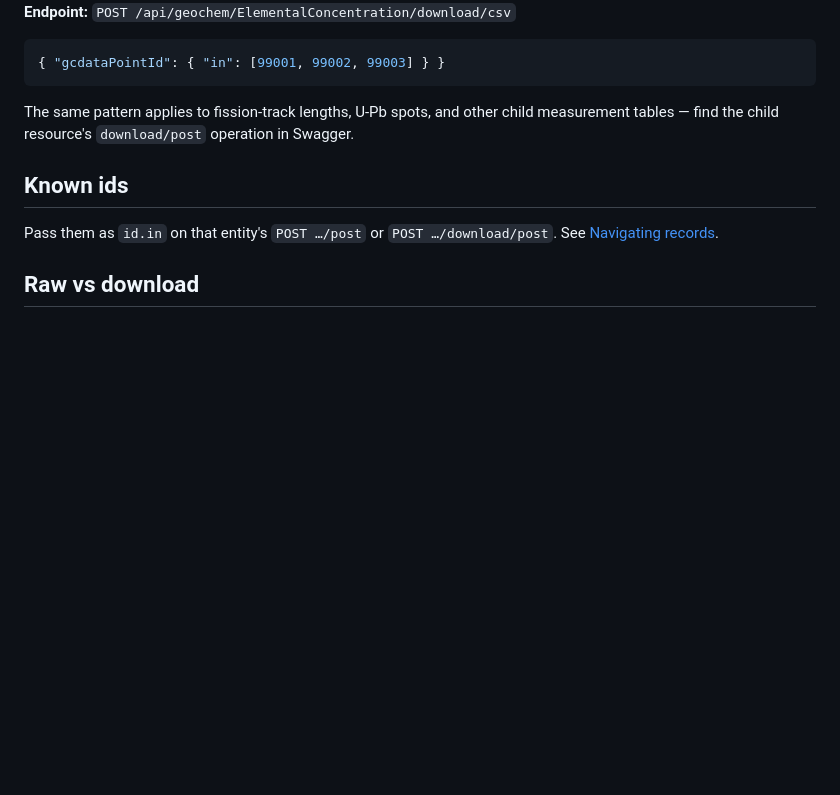
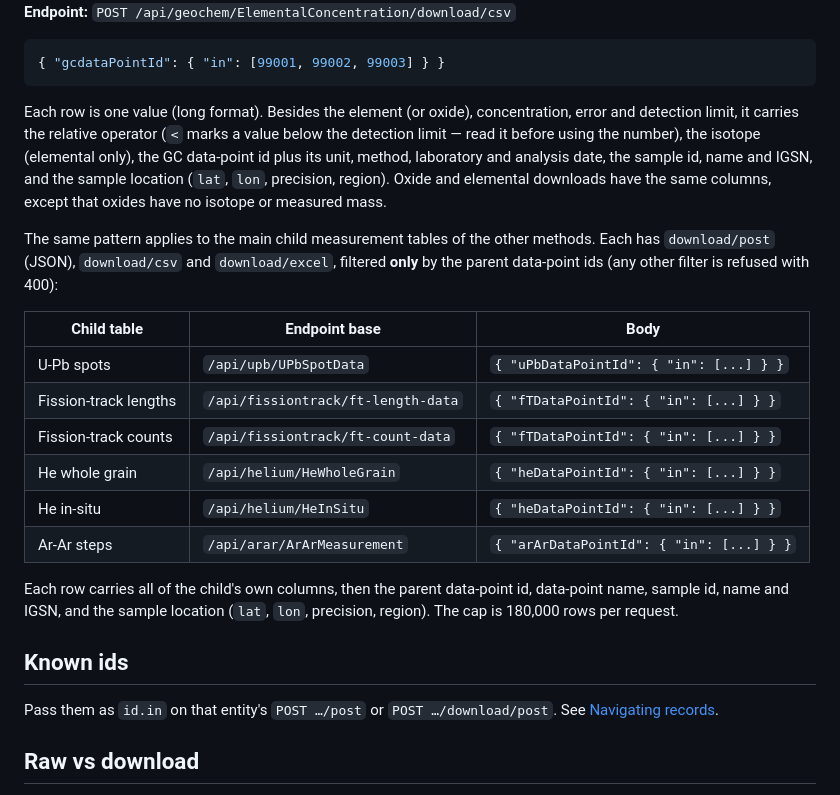
Before and after one commit to lithodat-pty-ltd/io.lithosurfer.userdoc, a Markdown page: 02_consuming-data/download-and-export.md, the part around the change. Drawn GitHub-style; blank space fills up the shorter version.

Commit message:
Enhance documentation for data downloading by detailing the structure and content of child measurement tables. Added specific endpoints and request formats for various child resources, clarifying the data returned and the limitations on row counts per request. This update improves user understanding of the data retrieval process across different measurement methods.

````diff
--- a/02_consuming-data/download-and-export.md
+++ b/02_consuming-data/download-and-export.md
@@ -137,7 +137,20 @@ Example — elemental concentrations for known GC data-point ids (chunk if there
 { "gcdataPointId": { "in": [99001, 99002, 99003] } }
 ```
 
-The same pattern applies to fission-track lengths, U-Pb spots, and other child measurement tables — find the child resource's `download/post` operation in Swagger.
+Each row is one value (long format). Besides the element (or oxide), concentration, error and detection limit, it carries the relative operator (`<` marks a value below the detection limit — read it before using the number), the isotope (elemental only), the GC data-point id plus its unit, method, laboratory and analysis date, the sample id, name and IGSN, and the sample location (`lat`, `lon`, precision, region). Oxide and elemental downloads have the same columns, except that oxides have no isotope or measured mass.
+
+The same pattern applies to the main child measurement tables of the other methods. Each has `download/post` (JSON), `download/csv` and `download/excel`, filtered **only** by the parent data-point ids (any other filter is refused with 400):
+
+| Child table | Endpoint base | Body |
+|---|---|---|
+| U-Pb spots | `/api/upb/UPbSpotData` | `{ "uPbDataPointId": { "in": [...] } }` |
+| Fission-track lengths | `/api/fissiontrack/ft-length-data` | `{ "fTDataPointId": { "in": [...] } }` |
+| Fission-track counts | `/api/fissiontrack/ft-count-data` | `{ "fTDataPointId": { "in": [...] } }` |
+| He whole grain | `/api/helium/HeWholeGrain` | `{ "heDataPointId": { "in": [...] } }` |
+| He in-situ | `/api/helium/HeInSitu` | `{ "heDataPointId": { "in": [...] } }` |
+| Ar-Ar steps | `/api/arar/ArArMeasurement` | `{ "arArDataPointId": { "in": [...] } }` |
+
+Each row carries all of the child's own columns, then the parent data-point id, data-point name, sample id, name and IGSN, and the sample location (`lat`, `lon`, precision, region). The cap is 180,000 rows per request.
 
 ## Known ids
 
````
